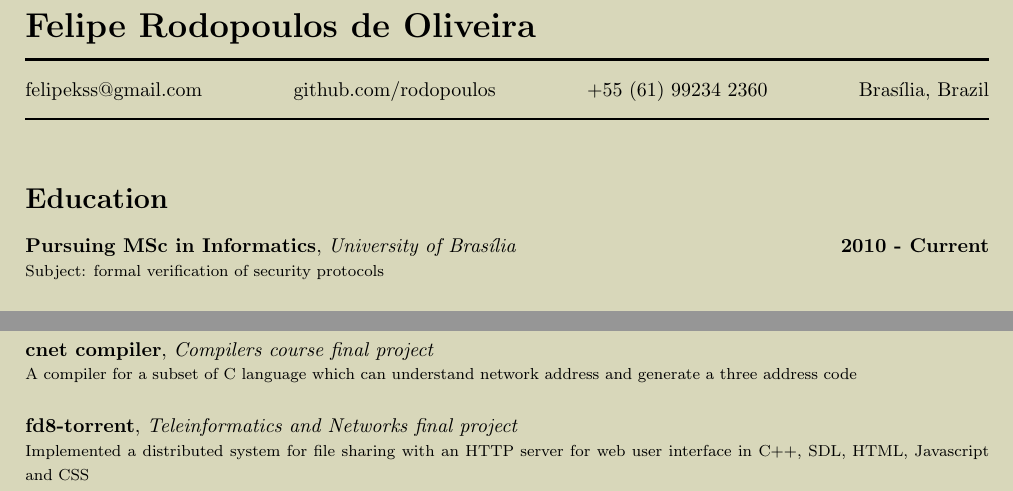
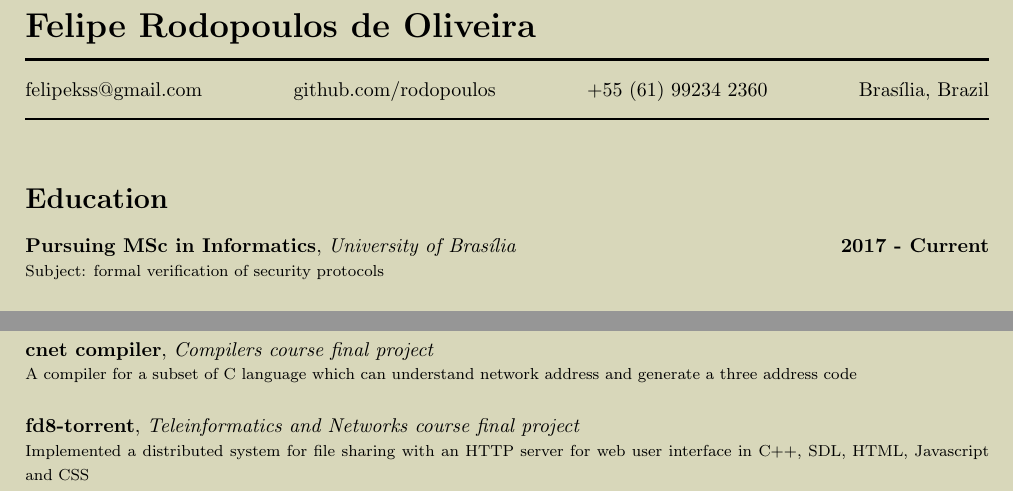
Before and after one commit to rodopoulos/cv, a LaTeX CV (main.tex): two parts of the page, joined at a grey line, cut so that both start at the same text. Compiled offline with pdfLaTeX.

Commit message:
some info fixes

```diff
--- a/main.tex
+++ b/main.tex
@@ -14,7 +14,7 @@
 
   \section{Education}
   \begin{chronoitem}
-    {Pursuing MSc in Informatics} {University of Brasília} {2010 - Current}
+    {Pursuing MSc in Informatics} {University of Brasília} {2017 - Current}
     Subject: formal verification of security protocols
   \end{chronoitem}
 
@@ -69,7 +69,7 @@
     A compiler for a subset of C language which can understand network address and generate a three address code
   \end{chronoitem}
 
-  \begin{chronoitem}{fd8-torrent}{Teleinformatics and Networks final project}{}
+  \begin{chronoitem}{fd8-torrent}{Teleinformatics and Networks course final project}{}
     Implemented a distributed system for file sharing with an HTTP server for web user interface in C++, SDL, HTML, Javascript and CSS
   \end{chronoitem}
 
```
